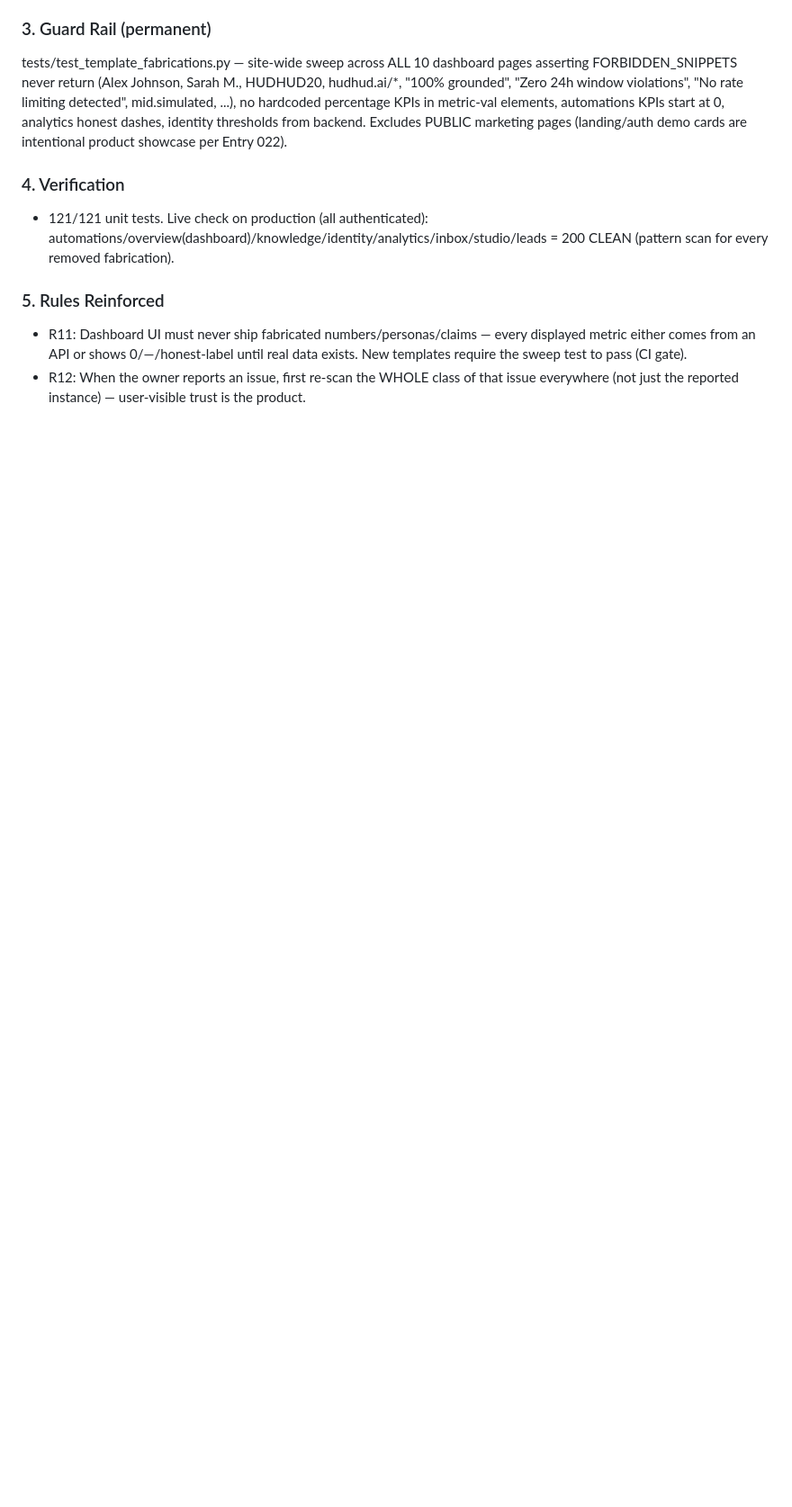
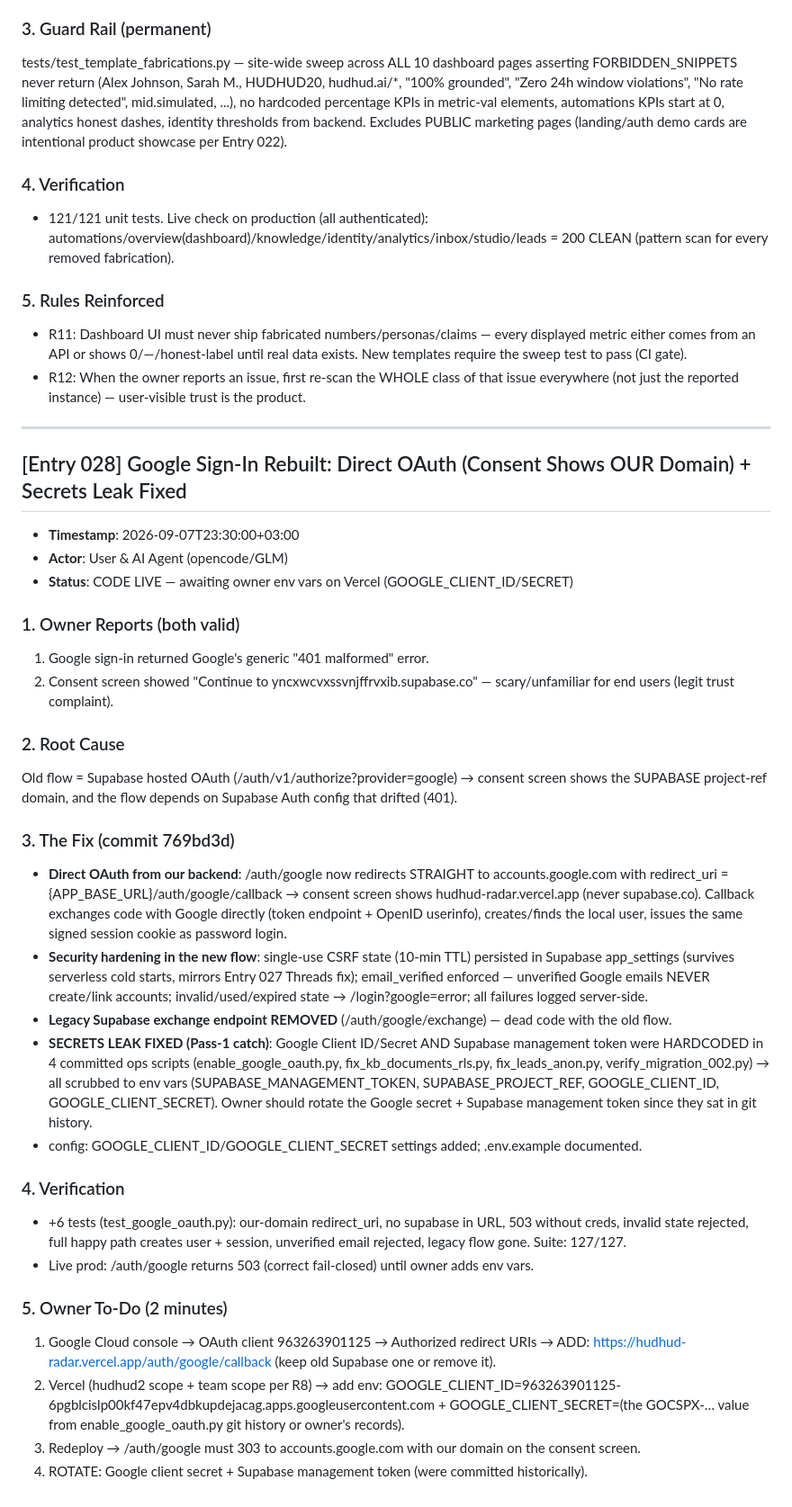
Before and after one commit to karim-abdalwahid/hudhud-radar, a Markdown page: PROJECT_MEMORY.md, the part around the change. Shown at 90% size. Rendered like a GitHub page; blank space fills up the shorter version.

Commit message:
docs: Entry 028 — direct Google OAuth live, secrets leak fixed, owner rotation to-dos

```diff
--- a/PROJECT_MEMORY.md
+++ b/PROJECT_MEMORY.md
@@ -1092,3 +1092,34 @@ tests/test_template_fabrications.py — site-wide sweep across ALL 10 dashboard
 ### 5. Rules Reinforced
 - R11: Dashboard UI must never ship fabricated numbers/personas/claims — every displayed metric either comes from an API or shows 0/—/honest-label until real data exists. New templates require the sweep test to pass (CI gate).
 - R12: When the owner reports an issue, first re-scan the WHOLE class of that issue everywhere (not just the reported instance) — user-visible trust is the product.
+
+---
+
+## [Entry 028] Google Sign-In Rebuilt: Direct OAuth (Consent Shows OUR Domain) + Secrets Leak Fixed
+- **Timestamp**: 2026-09-07T23:30:00+03:00
+- **Actor**: User & AI Agent (opencode/GLM)
+- **Status**: CODE LIVE — awaiting owner env vars on Vercel (GOOGLE_CLIENT_ID/SECRET)
+
+### 1. Owner Reports (both valid)
+1. Google sign-in returned Google's generic "401 malformed" error.
+2. Consent screen showed "Continue to yncxwcvxssvnjffrvxib.supabase.co" — scary/unfamiliar for end users (legit trust complaint).
+
+### 2. Root Cause
+Old flow = Supabase hosted OAuth (/auth/v1/authorize?provider=google) → consent screen shows the SUPABASE project-ref domain, and the flow depends on Supabase Auth config that drifted (401).
+
+### 3. The Fix (commit 769bd3d)
+- **Direct OAuth from our backend**: /auth/google now redirects STRAIGHT to accounts.google.com with redirect_uri = {APP_BASE_URL}/auth/google/callback → consent screen shows hudhud-radar.vercel.app (never supabase.co). Callback exchanges code with Google directly (token endpoint + OpenID userinfo), creates/finds the local user, issues the same signed session cookie as password login.
+- **Security hardening in the new flow**: single-use CSRF state (10-min TTL) persisted in Supabase app_settings (survives serverless cold starts, mirrors Entry 027 Threads fix); email_verified enforced — unverified Google emails NEVER create/link accounts; invalid/used/expired state → /login?google=error; all failures logged server-side.
+- **Legacy Supabase exchange endpoint REMOVED** (/auth/google/exchange) — dead code with the old flow.
+- **SECRETS LEAK FIXED (Pass-1 catch)**: Google Client ID/Secret AND Supabase management token were HARDCODED in 4 committed ops scripts (enable_google_oauth.py, fix_kb_documents_rls.py, fix_leads_anon.py, verify_migration_002.py) → all scrubbed to env vars (SUPABASE_MANAGEMENT_TOKEN, SUPABASE_PROJECT_REF, GOOGLE_CLIENT_ID, GOOGLE_CLIENT_SECRET). Owner should rotate the Google secret + Supabase management token since they sat in git history.
+- config: GOOGLE_CLIENT_ID/GOOGLE_CLIENT_SECRET settings added; .env.example documented.
+
+### 4. Verification
+- +6 tests (test_google_oauth.py): our-domain redirect_uri, no supabase in URL, 503 without creds, invalid state rejected, full happy path creates user + session, unverified email rejected, legacy flow gone. Suite: 127/127.
+- Live prod: /auth/google returns 503 (correct fail-closed) until owner adds env vars.
+
+### 5. Owner To-Do (2 minutes)
+1. Google Cloud console → OAuth client 963263901125 → Authorized redirect URIs → ADD: https://hudhud-radar.vercel.app/auth/google/callback (keep old Supabase one or remove it).
+2. Vercel (hudhud2 scope + team scope per R8) → add env: GOOGLE_CLIENT_ID=963263901125-6pgblcislp00kf47epv4dbkupdejacag.apps.googleusercontent.com + GOOGLE_CLIENT_SECRET=(the GOCSPX-… value from enable_google_oauth.py git history or owner's records).
+3. Redeploy → /auth/google must 303 to accounts.google.com with our domain on the consent screen.
+4. ROTATE: Google client secret + Supabase management token (were committed historically).
```
